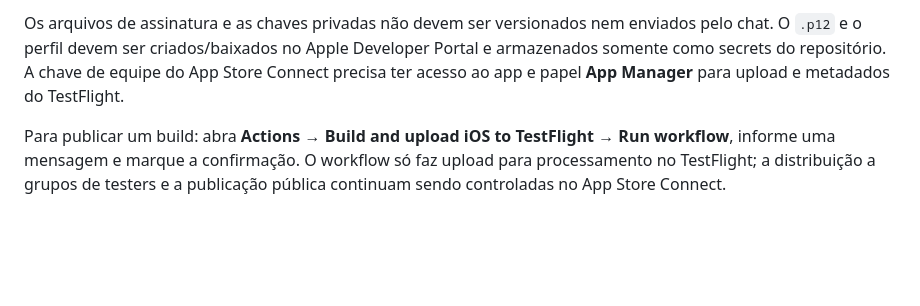
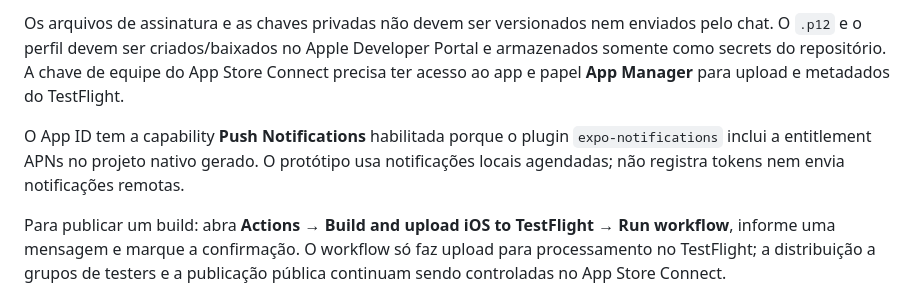
Before and after one commit to gustavomelofr/ampara-familia, a Markdown page: README.md, the part around the change. GitHub-like rendering; blank space fills up the shorter version.

Commit message:
docs: note iOS notification entitlement

```diff
--- a/README.md
+++ b/README.md
@@ -57,4 +57,6 @@ Configure estes secrets em **Settings → Secrets and variables → Actions** no
 
 Os arquivos de assinatura e as chaves privadas não devem ser versionados nem enviados pelo chat. O `.p12` e o perfil devem ser criados/baixados no Apple Developer Portal e armazenados somente como secrets do repositório. A chave de equipe do App Store Connect precisa ter acesso ao app e papel **App Manager** para upload e metadados do TestFlight.
 
+O App ID tem a capability **Push Notifications** habilitada porque o plugin `expo-notifications` inclui a entitlement APNs no projeto nativo gerado. O protótipo usa notificações locais agendadas; não registra tokens nem envia notificações remotas.
+
 Para publicar um build: abra **Actions → Build and upload iOS to TestFlight → Run workflow**, informe uma mensagem e marque a confirmação. O workflow só faz upload para processamento no TestFlight; a distribuição a grupos de testers e a publicação pública continuam sendo controladas no App Store Connect.
```
